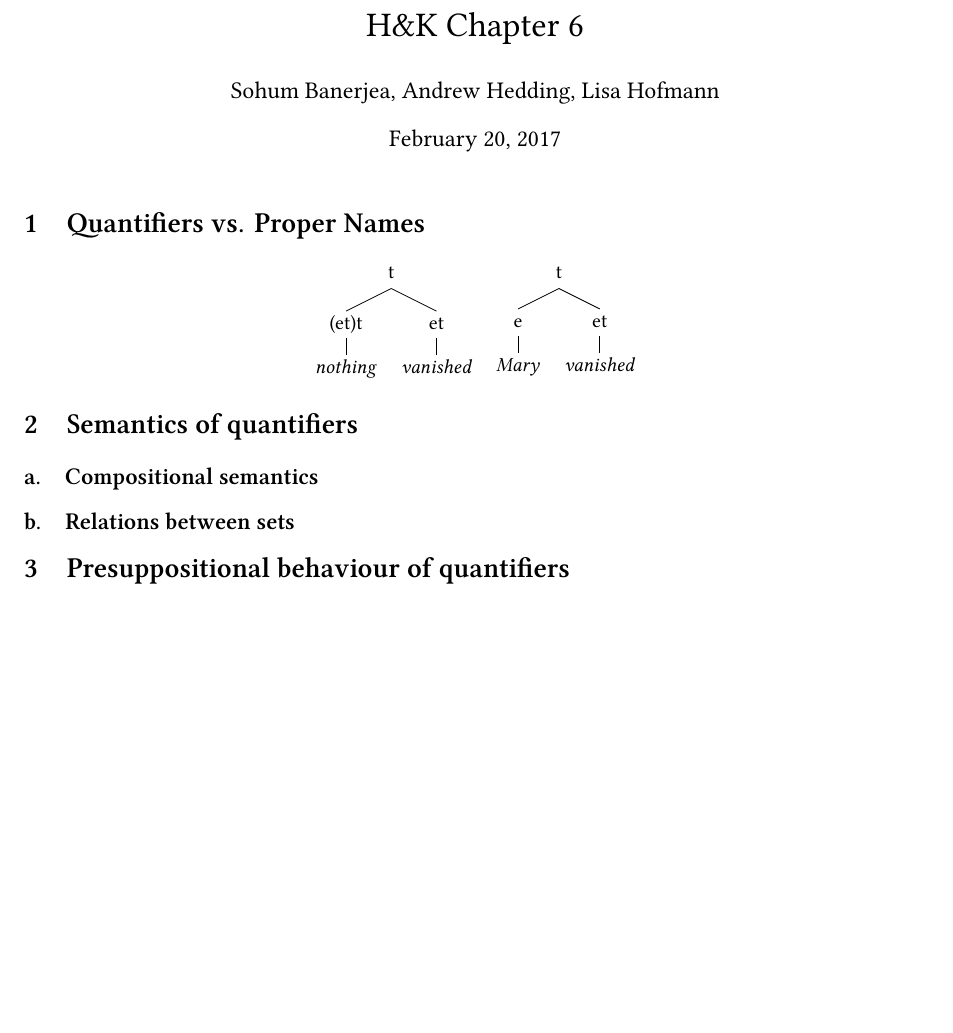
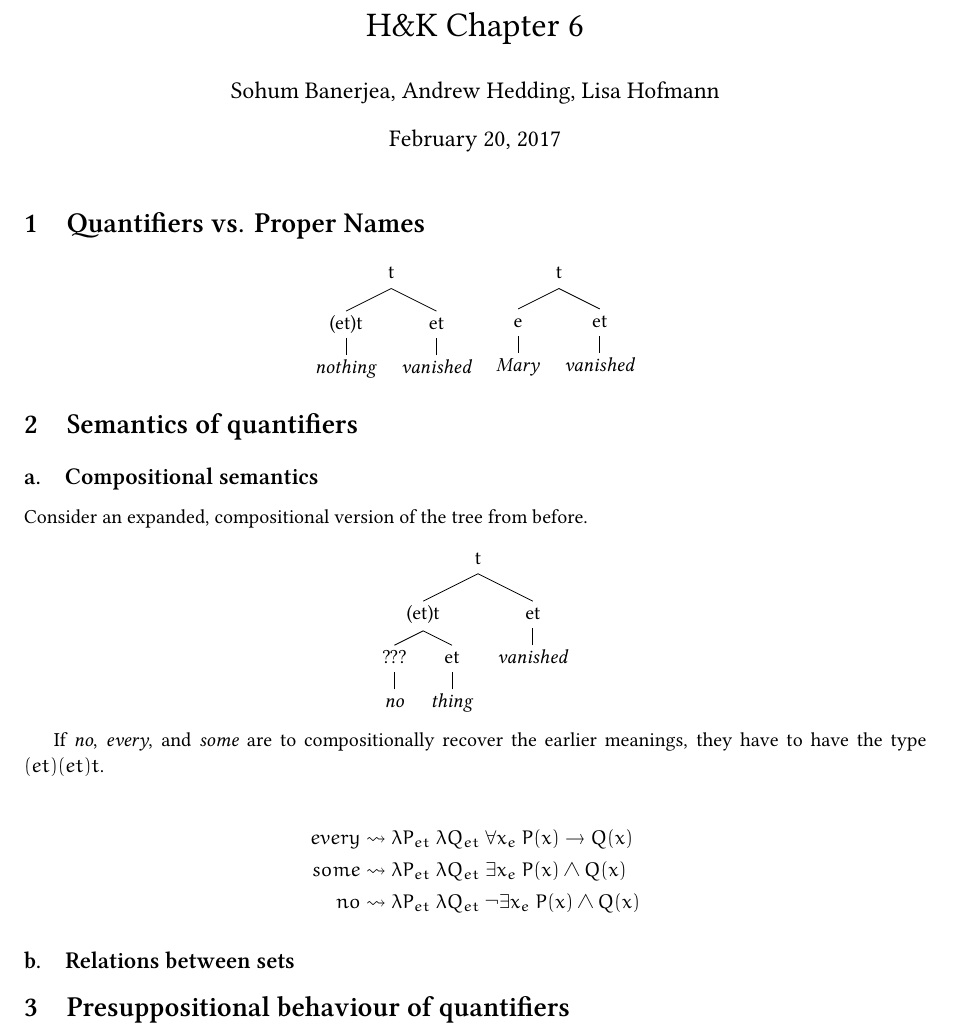
Before and after one commit to SohumB/semb-montaguification, a LaTeX document (ch6.tex): part of the page, cut so that both start at the same text, the shorter picture padded with empty space. Compiled offline with XeLaTeX.

Commit message:
semantics for some/every/no

```diff
--- a/ch6.tex
+++ b/ch6.tex
@@ -124,6 +124,22 @@
 \section{Semantics of quantifiers}
 
 \subsection{Compositional semantics}
+Consider an expanded, compositional version of the tree from before.
+\begin{center}
+  \begin{tabular}{c}
+    \Tree [.t [.{(et)t} [.{???} \emph{no} ] [.et \emph{thing} ]] [.et \emph{vanished} ] ]
+  \end{tabular}
+\end{center}
+
+If \emph{no}, \emph{every}, and \emph{some} are to compositionally recover the earlier meanings, they have to
+have the type $(et)(et)t$.
+
+\begin{align*}
+  every &~> \lambda P_{et}\ \lambda Q_{et}\ \forall x_e\ P(x) -> Q(x) \\
+  some &~> \lambda P_{et}\ \lambda Q_{et}\ \exists x_e\ P(x) \land Q(x) \\
+  no &~> \lambda P_{et}\ \lambda Q_{et}\ \lnot\exists x_e\ P(x) \land Q(x)
+\end{align*}
+
 \subsection{Relations between sets}
 
 
```
